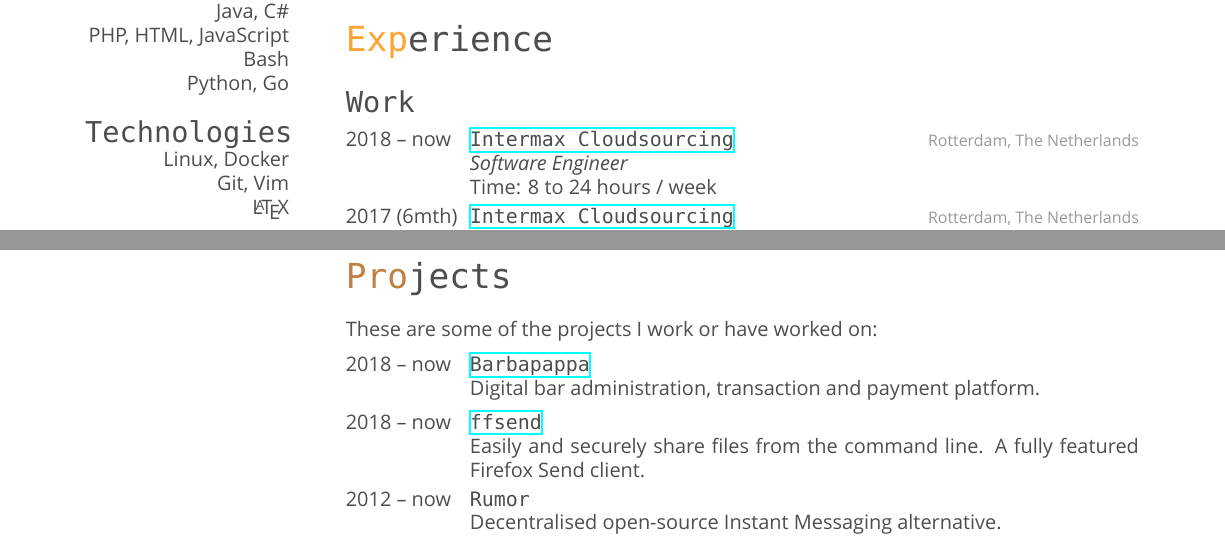
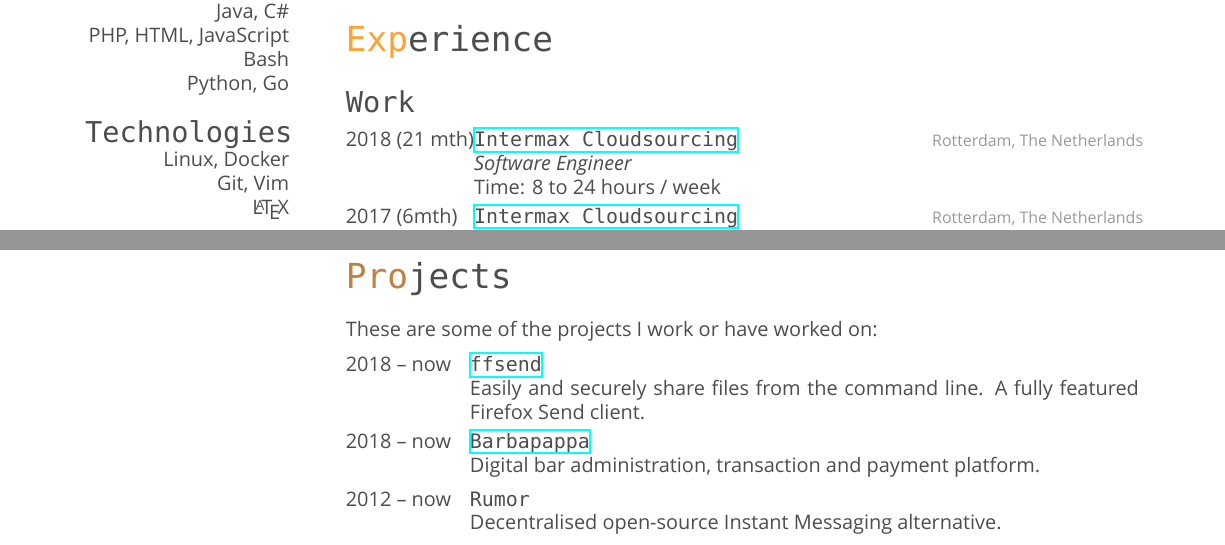
Before and after one commit to timvisee/cv, a LaTeX CV (cv.tex): two parts of pages 1 and 3 of 4, joined at a grey line, cut so that both start at the same text. Compiled offline with XeLaTeX; a missing font is replaced by an installed copy or a similar font.

Commit message:
Update occupation

```diff
--- a/cv.tex
+++ b/cv.tex
@@ -111,7 +111,7 @@
 %------------------------------------------------
 
 \entry
-{2018 -- now}
+{2018 (21 mth)}
 {\href{https://intermax.nl/}{Intermax Cloudsourcing}}
 {Rotterdam, The Netherlands}
 {\emph{Software Engineer} \\
@@ -265,15 +265,15 @@
 
 \entry
 {2018 -- now}
+{\href{https://github.com/timvisee/ffsend}{ffsend}}
+{}
+{Easily and securely share files from the command line. A fully featured Firefox Send client.}
+
+\entry
+{2018 -- now}
 {\href{https://github.com/timvisee/barbapappa}{Barbapappa}}
 {}
 {Digital bar administration, transaction and payment platform.}
-
-\entry
-{2018 -- now}
-{\href{https://github.com/timvisee/ffsend}{ffsend}}
-{}
-{Easily and securely share files from the command line. A fully featured Firefox Send client.}
 
 \entry
 {2012 -- now}
```
